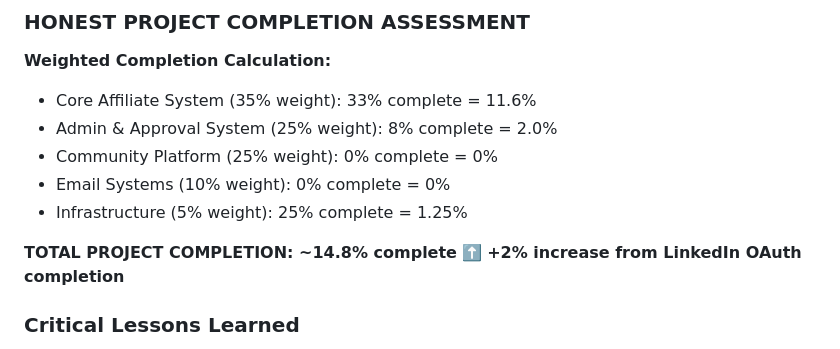
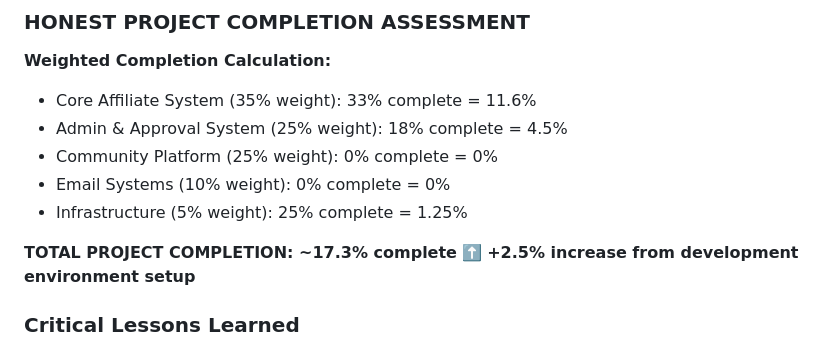
Before and after one commit to MAM1967/mybookshelf-affiliate-system, a Markdown page: docs/LESSONS_LEARNED.md, the part around the change. Drawn GitHub-style.

Commit message:
Complete weighted completion calculation update
- Fix weighted completion calculation: Admin system 8% → 18%
- Overall project completion: 14.8% → 17.3% (+2.5%)
- Development Environment Setup Phase 1 properly tracked

```diff
--- a/docs/LESSONS_LEARNED.md
+++ b/docs/LESSONS_LEARNED.md
@@ -585,12 +585,12 @@ The development process revealed the importance of data integrity, clear communi
 **Weighted Completion Calculation:**
 
 - Core Affiliate System (35% weight): 33% complete = 11.6%
-- Admin & Approval System (25% weight): 8% complete = 2.0%
+- Admin & Approval System (25% weight): 18% complete = 4.5%
 - Community Platform (25% weight): 0% complete = 0%
 - Email Systems (10% weight): 0% complete = 0%
 - Infrastructure (5% weight): 25% complete = 1.25%
 
-**TOTAL PROJECT COMPLETION: ~14.8% complete** ⬆️ **+2% increase from LinkedIn OAuth completion**
+**TOTAL PROJECT COMPLETION: ~17.3% complete** ⬆️ **+2.5% increase from development environment setup**
 
 ### **Critical Lessons Learned**
 
```
